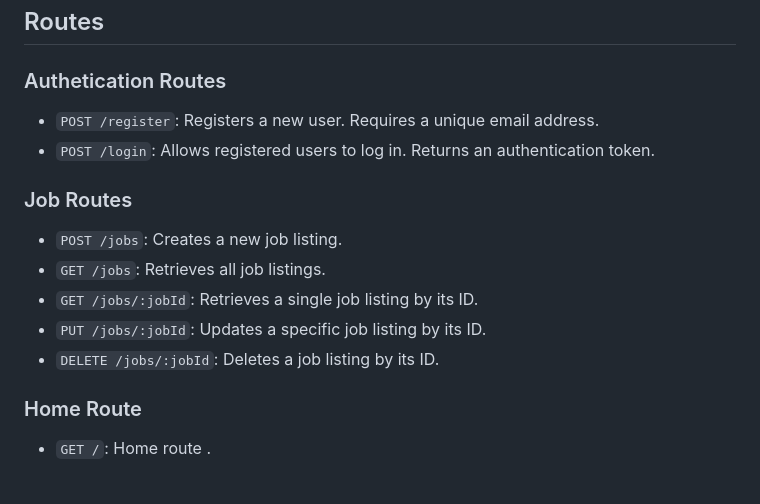
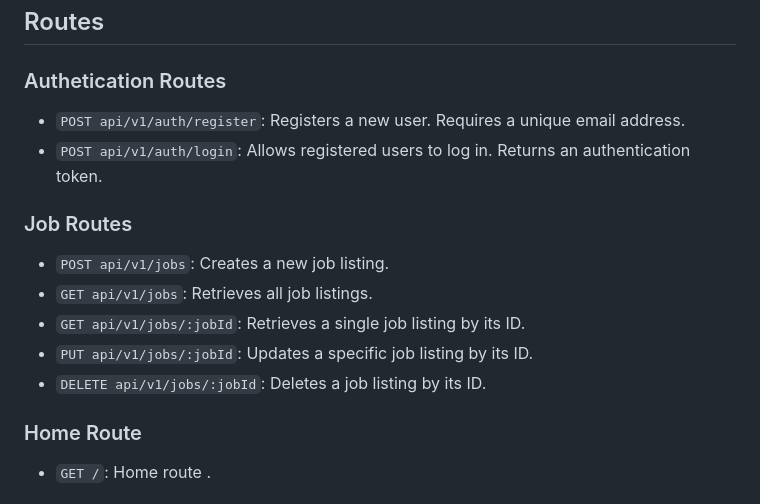
Before and after one commit to Soham56/Jobs-Api-Project, a Markdown page: README.md, the part around the change. GitHub-like rendering.

```diff
--- a/README.md
+++ b/README.md
@@ -50,16 +50,16 @@ Now you should be able to access the API at the specified port and begin testing
 
 ### Authetication Routes
 
-- `POST /register`: Registers a new user. Requires a unique email address.
-- `POST /login`: Allows registered users to log in. Returns an authentication token.
+- `POST api/v1/auth/register`: Registers a new user. Requires a unique email address.
+- `POST api/v1/auth/login`: Allows registered users to log in. Returns an authentication token.
 
 ### Job Routes
 
-- `POST /jobs`: Creates a new job listing.
-- `GET /jobs`: Retrieves all job listings.
-- `GET /jobs/:jobId`: Retrieves a single job listing by its ID.
-- `PUT /jobs/:jobId`: Updates a specific job listing by its ID.
-- `DELETE /jobs/:jobId`: Deletes a job listing by its ID.
+- `POST api/v1/jobs`: Creates a new job listing.
+- `GET api/v1/jobs`: Retrieves all job listings.
+- `GET api/v1/jobs/:jobId`: Retrieves a single job listing by its ID.
+- `PUT api/v1/jobs/:jobId`: Updates a specific job listing by its ID.
+- `DELETE api/v1/jobs/:jobId`: Deletes a job listing by its ID.
 
 ### Home Route
 
```
